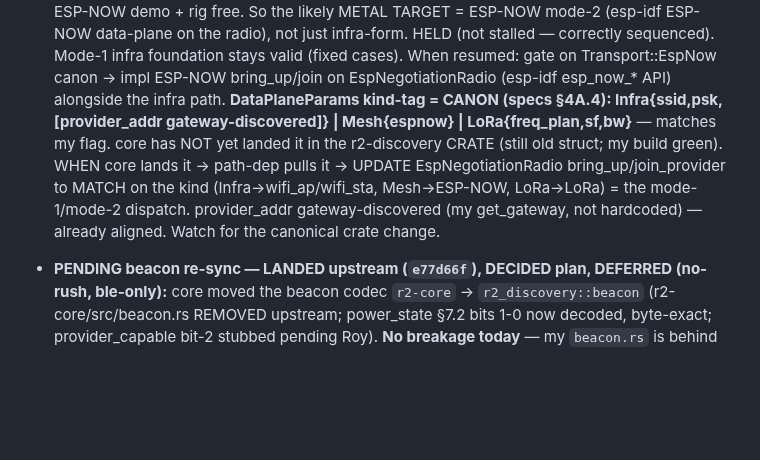
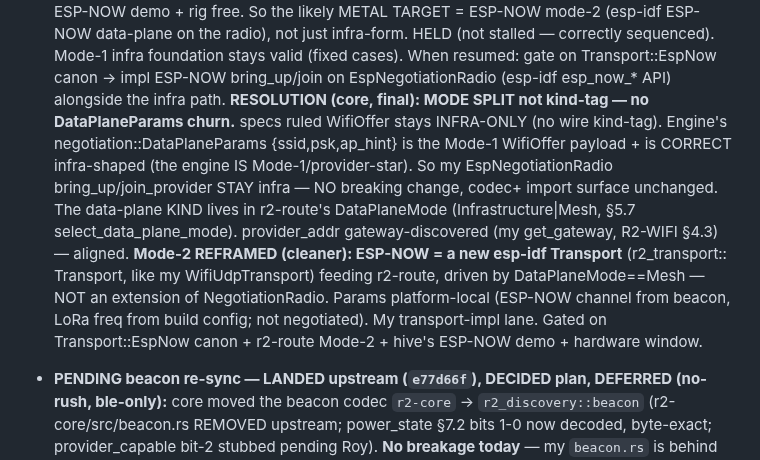
Before and after one commit to reality2-ai/r2-workshop, a Markdown page: RESUME.md, the part around the change. GitHub-like rendering; blank space fills up the shorter version.

Commit message:
chore(fleet): RESUME — core: mode SPLIT not kind-tag; DataPlaneParams stays infra (no churn); Mode-2 ESP-NOW = a Transport for r2-route (my lane)
Co-Authored-By: Claude Opus 4.8 <noreply@anthropic.com>

```diff
--- a/RESUME.md
+++ b/RESUME.md
@@ -67,13 +67,19 @@ Master save (read-only): `r2-fleet/fleet-context/FLEET-CONTEXT-SAVE.md` (+ plan
   correctly sequenced). Mode-1 infra foundation stays valid (fixed cases). When
   resumed: gate on Transport::EspNow canon → impl ESP-NOW bring_up/join on
   EspNegotiationRadio (esp-idf esp_now_* API) alongside the infra path.
-  **DataPlaneParams kind-tag = CANON (specs §4A.4): Infra{ssid,psk,[provider_addr
-  gateway-discovered]} | Mesh{espnow} | LoRa{freq_plan,sf,bw}** — matches my flag.
-  core has NOT yet landed it in the r2-discovery CRATE (still old struct; my build
-  green). WHEN core lands it → path-dep pulls it → UPDATE EspNegotiationRadio
-  bring_up/join_provider to MATCH on the kind (Infra→wifi_ap/wifi_sta, Mesh→ESP-NOW,
-  LoRa→LoRa) = the mode-1/mode-2 dispatch. provider_addr gateway-discovered (my
-  get_gateway, not hardcoded) — already aligned. Watch for the canonical crate change.
+  **RESOLUTION (core, final): MODE SPLIT not kind-tag — no DataPlaneParams churn.**
+  specs ruled WifiOffer stays INFRA-ONLY (no wire kind-tag). Engine's
+  negotiation::DataPlaneParams {ssid,psk,ap_hint} is the Mode-1 WifiOffer payload +
+  is CORRECT infra-shaped (the engine IS Mode-1/provider-star). So my
+  EspNegotiationRadio bring_up/join_provider STAY infra — NO breaking change, codec+
+  import surface unchanged. The data-plane KIND lives in r2-route's DataPlaneMode
+  (Infrastructure|Mesh, §5.7 select_data_plane_mode). provider_addr gateway-discovered
+  (my get_gateway, R2-WIFI §4.3) — aligned.
+  **Mode-2 REFRAMED (cleaner): ESP-NOW = a new esp-idf Transport** (r2_transport::
+  Transport, like my WifiUdpTransport) feeding r2-route, driven by DataPlaneMode==Mesh
+  — NOT an extension of NegotiationRadio. Params platform-local (ESP-NOW channel from
+  beacon, LoRa freq from build config; not negotiated). My transport-impl lane. Gated
+  on Transport::EspNow canon + r2-route Mode-2 + hive's ESP-NOW demo + hardware window.
 
 - **PENDING beacon re-sync — LANDED upstream (`e77d66f`), DECIDED plan, DEFERRED
   (no-rush, ble-only):** core moved the beacon codec `r2-core` → `r2_discovery::beacon`
```
